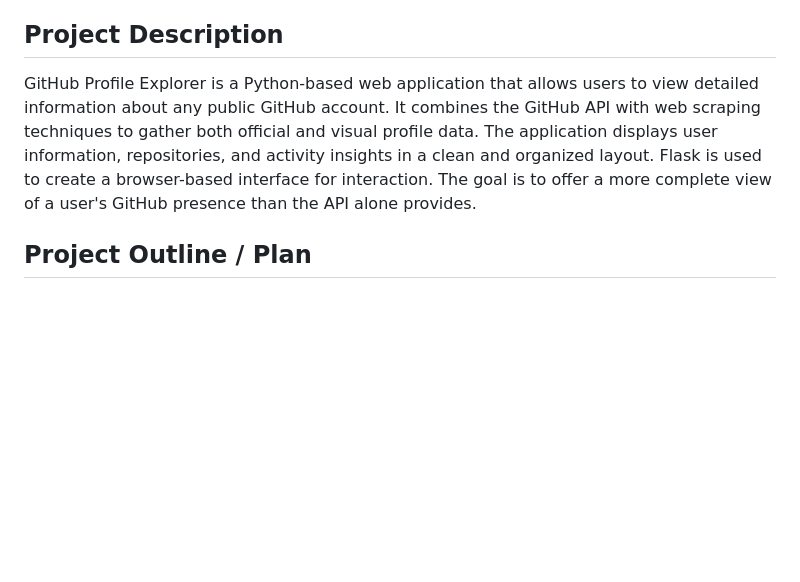
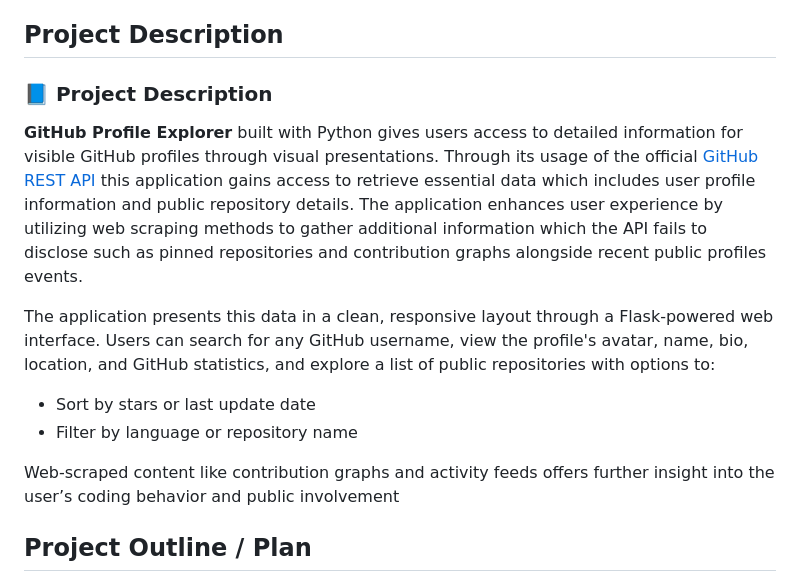
Before and after one commit to khmorad/git_profile_explorer, a Markdown page: README.md, the part around the change. GitHub-like rendering; blank space fills up the shorter version.

Commit message:
improved on prject description

```diff
--- a/README.md
+++ b/README.md
@@ -7,7 +7,16 @@
 
 ## Project Description
 
-GitHub Profile Explorer is a Python-based web application that allows users to view detailed information about any public GitHub account. It combines the GitHub API with web scraping techniques to gather both official and visual profile data. The application displays user information, repositories, and activity insights in a clean and organized layout. Flask is used to create a browser-based interface for interaction. The goal is to offer a more complete view of a user's GitHub presence than the API alone provides.
+### 📘 Project Description
+
+**GitHub Profile Explorer** built with Python gives users access to detailed information for visible GitHub profiles through visual presentations. Through its usage of the official [GitHub REST API](https://docs.github.com/en/rest) this application gains access to retrieve essential data which includes user profile information and public repository details. The application enhances user experience by utilizing web scraping methods to gather additional information which the API fails to disclose such as pinned repositories and contribution graphs alongside recent public profiles events.
+
+The application presents this data in a clean, responsive layout through a Flask-powered web interface. Users can search for any GitHub username, view the profile's avatar, name, bio, location, and GitHub statistics, and explore a list of public repositories with options to:
+
+- Sort by stars or last update date
+- Filter by language or repository name
+
+Web-scraped content like contribution graphs and activity feeds offers further insight into the user’s coding behavior and public involvement
 
 ## Project Outline / Plan
 
```
